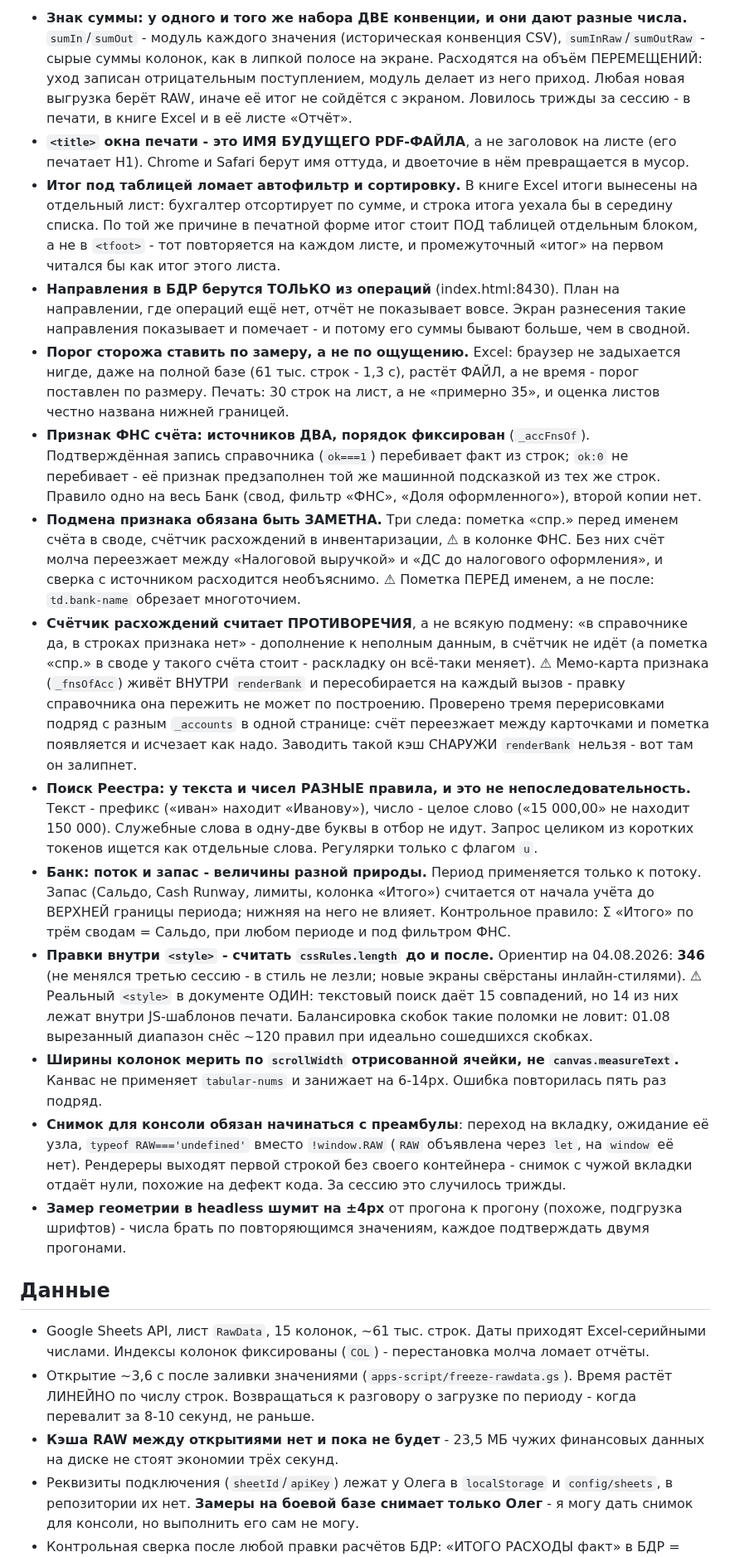
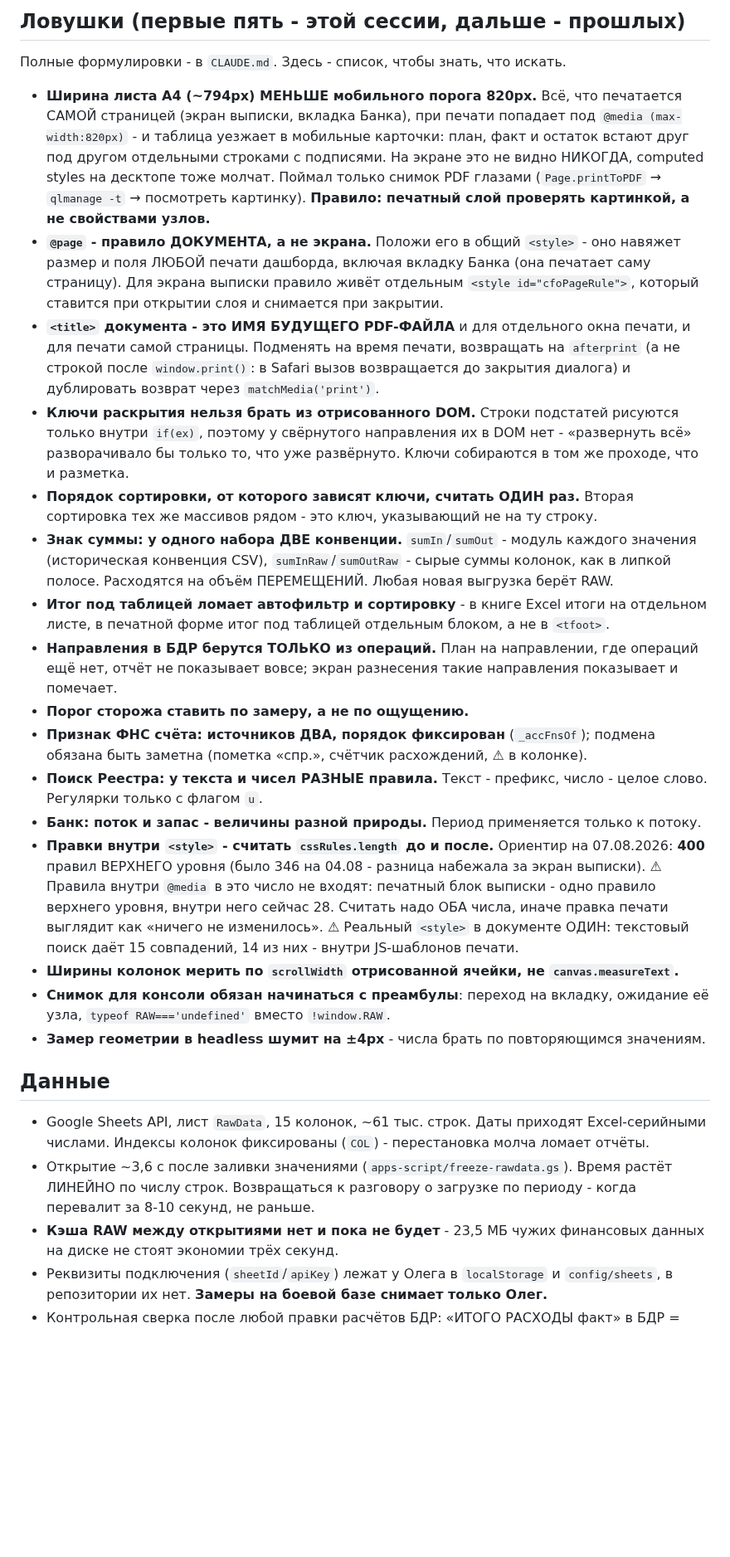
Before and after one commit to OlegElis/finance-dashboard, a Markdown page: handoff.md, the part around one of its changes. Shown at 83% size. Rendered like a GitHub page; blank space fills up the shorter version.

```diff
--- a/handoff.md
+++ b/handoff.md
@@ -113,57 +115,50 @@
 
-- **Знак суммы: у одного и того же набора ДВЕ конвенции, и они дают разные числа.** `sumIn`/`sumOut` -
-  модуль каждого значения (историческая конвенция CSV), `sumInRaw`/`sumOutRaw` - сырые суммы колонок,
-  как в липкой полосе на экране. Расходятся на объём ПЕРЕМЕЩЕНИЙ: уход записан отрицательным
-  поступлением, модуль делает из него приход. Любая новая выгрузка берёт RAW, иначе её итог не сойдётся
-  с экраном. Ловилось трижды за сессию - в печати, в книге Excel и в её листе «Отчёт».
-- **`<title>` окна печати - это ИМЯ БУДУЩЕГО PDF-ФАЙЛА**, а не заголовок на листе (его печатает H1).
-  Chrome и Safari берут имя оттуда, и двоеточие в нём превращается в мусор.
-- **Итог под таблицей ломает автофильтр и сортировку.** В книге Excel итоги вынесены на отдельный
-  лист: бухгалтер отсортирует по сумме, и строка итога уехала бы в середину списка. По той же причине
-  в печатной форме итог стоит ПОД таблицей отдельным блоком, а не в `<tfoot>` - тот повторяется на
-  каждом листе, и промежуточный «итог» на первом читался бы как итог этого листа.
-- **Направления в БДР берутся ТОЛЬКО из операций** (index.html:8430). План на направлении, где
-  операций ещё нет, отчёт не показывает вовсе. Экран разнесения такие направления показывает и
-  помечает - и потому его суммы бывают больше, чем в сводной.
-- **Порог сторожа ставить по замеру, а не по ощущению.** Excel: браузер не задыхается нигде, даже
-  на полной базе (61 тыс. строк - 1,3 с), растёт ФАЙЛ, а не время - порог поставлен по размеру.
-  Печать: 30 строк на лист, а не «примерно 35», и оценка листов честно названа нижней границей.
-- **Признак ФНС счёта: источников ДВА, порядок фиксирован** (`_accFnsOf`). Подтверждённая запись
-  справочника (`ok===1`) перебивает факт из строк; `ok:0` не перебивает - её признак предзаполнен
-  той же машинной подсказкой из тех же строк. Правило одно на весь Банк (свод, фильтр «ФНС»,
-  «Доля оформленного»), второй копии нет.
-- **Подмена признака обязана быть ЗАМЕТНА.** Три следа: пометка «спр.» перед именем счёта в своде,
-  счётчик расхождений в инвентаризации, ⚠ в колонке ФНС. Без них счёт молча переезжает между
-  «Налоговой выручкой» и «ДС до налогового оформления», и сверка с источником расходится
-  необъяснимо. ⚠ Пометка ПЕРЕД именем, а не после: `td.bank-name` обрезает многоточием.
-- **Счётчик расхождений считает ПРОТИВОРЕЧИЯ**, а не всякую подмену: «в справочнике да, в строках
-  признака нет» - дополнение к неполным данным, в счётчик не идёт (а пометка «спр.» в своде
-  у такого счёта стоит - раскладку он всё-таки меняет).
-  ⚠ Мемо-карта признака (`_fnsOfAcc`) живёт ВНУТРИ `renderBank` и пересобирается на каждый вызов -
-  правку справочника она пережить не может по построению. Проверено тремя перерисовками подряд
-  с разным `_accounts` в одной странице: счёт переезжает между карточками и пометка появляется
-  и исчезает как надо. Заводить такой кэш СНАРУЖИ `renderBank` нельзя - вот там он залипнет.
-- **Поиск Реестра: у текста и чисел РАЗНЫЕ правила, и это не непоследовательность.** Текст -
-  префикс («иван» находит «Иванову»), число - целое слово («15 000,00» не находит 150 000).
-  Служебные слова в одну-две буквы в отбор не идут. Запрос целиком из коротких токенов ищется
-  как отдельные слова. Регулярки только с флагом `u`.
+## Ловушки (первые пять - этой сессии, дальше - прошлых)
+
+Полные формулировки - в `CLAUDE.md`. Здесь - список, чтобы знать, что искать.
+
+- **Ширина листа A4 (~794px) МЕНЬШЕ мобильного порога 820px.** Всё, что печатается САМОЙ
+  страницей (экран выписки, вкладка Банка), при печати попадает под `@media (max-width:820px)` -
+  и таблица уезжает в мобильные карточки: план, факт и остаток встают друг под другом отдельными
+  строками с подписями. На экране это не видно НИКОГДА, computed styles на десктопе тоже молчат.
+  Поймал только снимок PDF глазами (`Page.printToPDF` → `qlmanage -t` → посмотреть картинку).
+  **Правило: печатный слой проверять картинкой, а не свойствами узлов.**
+- **`@page` - правило ДОКУМЕНТА, а не экрана.** Положи его в общий `<style>` - оно навяжет
+  размер и поля ЛЮБОЙ печати дашборда, включая вкладку Банка (она печатает саму страницу).
+  Для экрана выписки правило живёт отдельным `<style id="cfoPageRule">`, который ставится при
+  открытии слоя и снимается при закрытии.
+- **`<title>` документа - это ИМЯ БУДУЩЕГО PDF-ФАЙЛА** и для отдельного окна печати, и для печати
+  самой страницы. Подменять на время печати, возвращать на `afterprint` (а не строкой после
+  `window.print()`: в Safari вызов возвращается до закрытия диалога) и дублировать возврат через
+  `matchMedia('print')`.
+- **Ключи раскрытия нельзя брать из отрисованного DOM.** Строки подстатей рисуются только внутри
+  `if(ex)`, поэтому у свёрнутого направления их в DOM нет - «развернуть всё» разворачивало бы
+  только то, что уже развёрнуто. Ключи собираются в том же проходе, что и разметка.
+- **Порядок сортировки, от которого зависят ключи, считать ОДИН раз.** Вторая сортировка тех же
+  массивов рядом - это ключ, указывающий не на ту строку.
+- **Знак суммы: у одного набора ДВЕ конвенции.** `sumIn`/`sumOut` - модуль каждого значения
+  (историческая конвенция CSV), `sumInRaw`/`sumOutRaw` - сырые суммы колонок, как в липкой полосе.
+  Расходятся на объём ПЕРЕМЕЩЕНИЙ. Любая новая выгрузка берёт RAW.
+- **Итог под таблицей ломает автофильтр и сортировку** - в книге Excel итоги на отдельном листе,
+  в печатной форме итог под таблицей отдельным блоком, а не в `<tfoot>`.
+- **Направления в БДР берутся ТОЛЬКО из операций.** План на направлении, где операций ещё нет,
+  отчёт не показывает вовсе; экран разнесения такие направления показывает и помечает.
+- **Порог сторожа ставить по замеру, а не по ощущению.**
+- **Признак ФНС счёта: источников ДВА, порядок фиксирован** (`_accFnsOf`); подмена обязана быть
+  заметна (пометка «спр.», счётчик расхождений, ⚠ в колонке).
+- **Поиск Реестра: у текста и чисел РАЗНЫЕ правила.** Текст - префикс, число - целое слово.
+  Регулярки только с флагом `u`.
 - **Банк: поток и запас - величины разной природы.** Период применяется только к потоку.
-  Запас (Сальдо, Cash Runway, лимиты, колонка «Итого») считается от начала учёта до ВЕРХНЕЙ
-  границы периода; нижняя на него не влияет. Контрольное правило: Σ «Итого» по трём сводам
-  = Сальдо, при любом периоде и под фильтром ФНС.
-- **Правки внутри `<style>` - считать `cssRules.length` до и после.** Ориентир на 04.08.2026: **346**
-  (не менялся третью сессию - в стиль не лезли; новые экраны свёрстаны инлайн-стилями). ⚠ Реальный `<style>` в документе
-  ОДИН: текстовый поиск даёт 15 совпадений, но 14 из них лежат внутри JS-шаблонов печати.
-  Балансировка скобок такие поломки не ловит: 01.08 вырезанный диапазон снёс ~120 правил при
-  идеально сошедшихся скобках.
-- **Ширины колонок мерить по `scrollWidth` отрисованной ячейки, не `canvas.measureText`.** Канвас
-  не применяет `tabular-nums` и занижает на 6-14px. Ошибка повторилась пять раз подряд.
+- **Правки внутри `<style>` - считать `cssRules.length` до и после.** Ориентир на 07.08.2026:
+  **400** правил ВЕРХНЕГО уровня (было 346 на 04.08 - разница набежала за экран выписки).
+  ⚠ Правила внутри `@media` в это число не входят: печатный блок выписки - одно правило верхнего
+  уровня, внутри него сейчас 28. Считать надо ОБА числа, иначе правка печати выглядит как
+  «ничего не изменилось». ⚠ Реальный `<style>` в документе ОДИН: текстовый поиск даёт 15
+  совпадений, 14 из них - внутри JS-шаблонов печати.
+- **Ширины колонок мерить по `scrollWidth` отрисованной ячейки, не `canvas.measureText`.**
 - **Снимок для консоли обязан начинаться с преамбулы**: переход на вкладку, ожидание её узла,
-  `typeof RAW==='undefined'` вместо `!window.RAW` (`RAW` объявлена через `let`, на `window` её нет).
-  Рендереры выходят первой строкой без своего контейнера - снимок с чужой вкладки отдаёт нули,
-  похожие на дефект кода. За сессию это случилось трижды.
-- **Замер геометрии в headless шумит на ±4px** от прогона к прогону (похоже, подгрузка шрифтов) -
-  числа брать по повторяющимся значениям, каждое подтверждать двумя прогонами.
+  `typeof RAW==='undefined'` вместо `!window.RAW`.
+- **Замер геометрии в headless шумит на ±4px** - числа брать по повторяющимся значениям.
 
 ## Данные
 
@@ -175,6 +170,5 @@
 - **Кэша RAW между открытиями нет и пока не будет** - 23,5 МБ чужих финансовых данных на диске
   не стоят экономии трёх секунд.
 - Реквизиты подключения (`sheetId`/`apiKey`) лежат у Олега в `localStorage` и `config/sheets`,
-  в репозитории их нет. **Замеры на боевой базе снимает только Олег** - я могу дать снимок
-  для консоли, но выполнить его сам не могу.
+  в репозитории их нет. **Замеры на боевой базе снимает только Олег.**
 - Контрольная сверка после любой правки расчётов БДР: «ИТОГО РАСХОДЫ факт» в БДР = «РАСХОДЫ»
```
Also changed, not shown: other parts of handoff.md (+107 -114 lines).
